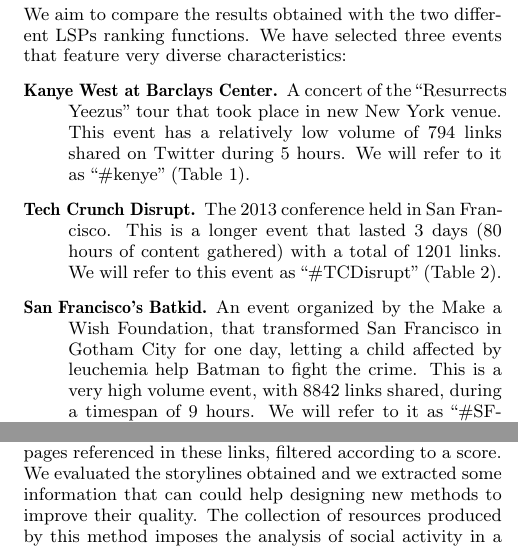
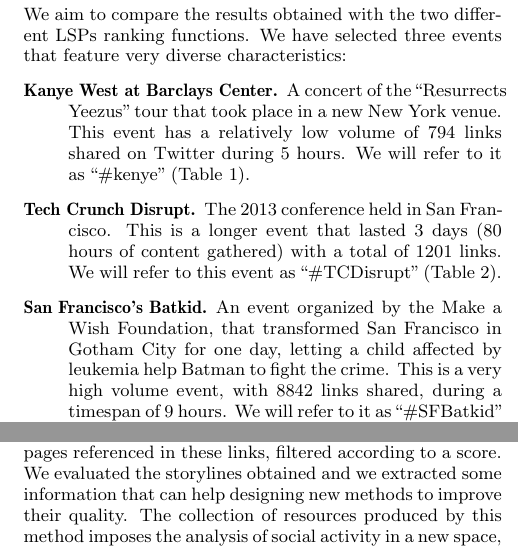
Before and after one commit to mrgreenh/seenlinks, a LaTeX paper (seen.tex): two parts of the columns of pages 4 and 7 of 8, joined at a grey line, cut so that both start at the same text. Compiled offline with pdfLaTeX.

Commit message:
Typos corrections

```diff
--- a/seen.tex
+++ b/seen.tex
@@ -204,9 +204,9 @@
 \label{sec:experiments}
 In this section, we describe the experiments made to evaluate the efficiency of the storylines built using our method. We aim to compare the results obtained with the two different LSPs ranking functions. We have selected three events that feature very diverse characteristics:
 \begin{description}
- \item[Kanye West at Barclays Center.] A concert of the ``Resurrects Yeezus'' tour that took place in new New York venue. This event has a relatively low volume of 794 links shared on Twitter during 5 hours. We will refer to it as ``\#kenye'' (Table~\ref{tab:kanye}).
+ \item[Kanye West at Barclays Center.] A concert of the ``Resurrects Yeezus'' tour that took place in a new New York venue. This event has a relatively low volume of 794 links shared on Twitter during 5 hours. We will refer to it as ``\#kenye'' (Table~\ref{tab:kanye}).
  \item[Tech Crunch Disrupt.] The 2013 conference held in San Francisco. This is a longer event that lasted 3 days (80 hours of content gathered) with a total of 1201 links. We will refer to this event as ``\#TCDisrupt'' (Table~\ref{tab:tcdisrupt}).
- \item[San Francisco's Batkid.] An event organized by the Make a Wish Foundation, that transformed San Francisco in Gotham City for one day, letting a child affected by leuchemia help Batman to fight the crime. This is a very high volume event, with 8842 links shared, during a timespan of 9 hours. We will refer to it as ``\#SFBatkid'' (Table~\ref{tab:sfbatkid}).
+ \item[San Francisco's Batkid.] An event organized by the Make a Wish Foundation, that transformed San Francisco in Gotham City for one day, letting a child affected by leukemia help Batman to fight the crime. This is a very high volume event, with 8842 links shared, during a timespan of 9 hours. We will refer to it as ``\#SFBatkid'' (Table~\ref{tab:sfbatkid}).
 \end{description}
 
 For each of those three events, we run the two LSPs scoring functions described in Section~\ref{sec:ranking_methods} using the minimum threshold possible: 1 for \#Kanye and \#TCDisrupt, and 4 for \#SFBatkid in order to obtain a number of links that could be handled by the javascript interface. For \#SFBatkid, we extracted the data regarding lower thresholds by directly querying the database.
@@ -331,7 +331,7 @@
 
 \section{Conclusion and Future Work}
 \label{sec:conclusions}
-In this paper, we presented a system for transforming links shared on social media into narratives of what happened at specific events. These narratives are composed by the set of pages referenced in these links, filtered according to a score. We evaluated the storylines obtained and we extracted some information that can could help designing new methods to improve their quality. The collection of resources produced by this method imposes the analysis of social activity in a new space, where the single tweets shared are aggregated into a feature of the resources they reference. Not only this approach can produce real time meaningful narratives (as these resources become very descriptive thanks to the page scraping process), it can also help extracting useful insights, for example the composition of the source domains.
+In this paper, we presented a system for transforming links shared on social media into narratives of what happened at specific events. These narratives are composed by the set of pages referenced in these links, filtered according to a score. We evaluated the storylines obtained and we extracted some information that can help designing new methods to improve their quality. The collection of resources produced by this method imposes the analysis of social activity in a new space, where the single tweets shared are aggregated into a feature of the resources they reference. Not only this approach can produce real time meaningful narratives (as these resources become very descriptive thanks to the page scraping process), it can also help extracting useful insights, for example the composition of the source domains.
 
 We noticed how different characteristics of an event can affect the efficiency of this system: while we obtained a good narration of a technology conference, the results obtained for a breaking news event were more disappointing. Further research should be conducted on this topic, in order to define some better score functions tailored on the characteristics of each category of event (e.g. considering alternatives to volume based score functions for a breaking news event). We also defined a useful feature based on the evolution of the composition of the source domains with increasing volume thresholds. This can help identifying the category of an event and it could also provide the information necessary to automatically identify official sources, when these are particularly active on social channels.
 
```
